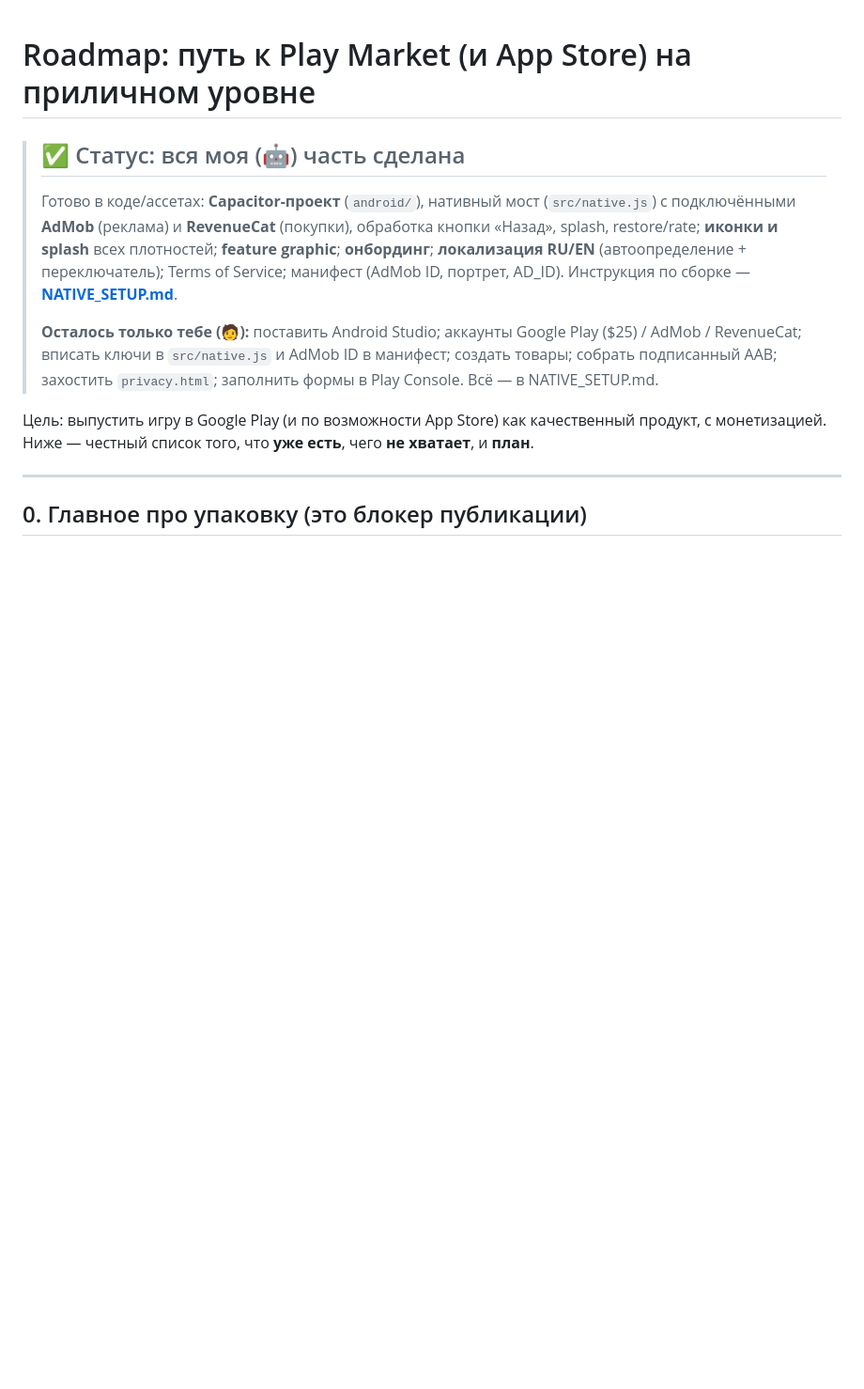
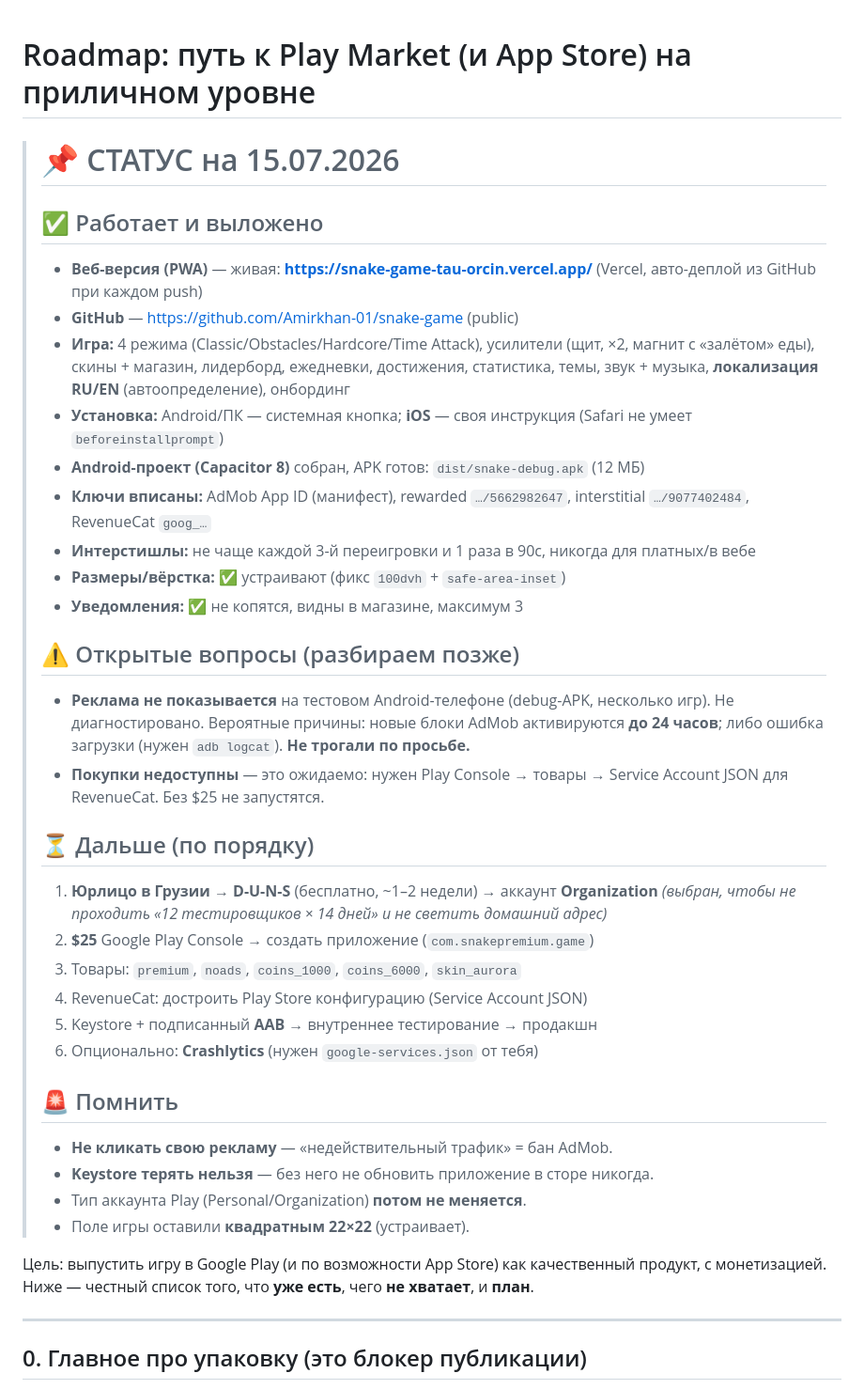
Before and after one commit to Amirkhan-01/snake-game, a Markdown page: ROADMAP.md, the part around the change. Shown at 94% size. GitHub-like rendering; blank space fills up the shorter version.

Commit message:
Record project status snapshot (2026-07-15)
Co-Authored-By: Claude Opus 4.8 <noreply@anthropic.com>

```diff
--- a/ROADMAP.md
+++ b/ROADMAP.md
@@ -1,15 +1,44 @@
 # Roadmap: путь к Play Market (и App Store) на приличном уровне
 
-> ## ✅ Статус: вся моя (🤖) часть сделана
-> Готово в коде/ассетах: **Capacitor-проект** (`android/`), нативный мост (`src/native.js`) с
-> подключёнными **AdMob** (реклама) и **RevenueCat** (покупки), обработка кнопки «Назад», splash,
-> restore/rate; **иконки и splash** всех плотностей; **feature graphic**; **онбординг**;
-> **локализация RU/EN** (автоопределение + переключатель); Terms of Service; манифест
-> (AdMob ID, портрет, AD_ID). Инструкция по сборке — **[NATIVE_SETUP.md](NATIVE_SETUP.md)**.
+> # 📌 СТАТУС на 15.07.2026
 >
-> **Осталось только тебе (🧑):** поставить Android Studio; аккаунты Google Play ($25) / AdMob /
-> RevenueCat; вписать ключи в `src/native.js` и AdMob ID в манифест; создать товары; собрать
-> подписанный AAB; захостить `privacy.html`; заполнить формы в Play Console. Всё — в NATIVE_SETUP.md.
+> ## ✅ Работает и выложено
+> - **Веб-версия (PWA)** — живая: **https://snake-game-tau-orcin.vercel.app/**
+>   (Vercel, авто-деплой из GitHub при каждом push)
+> - **GitHub** — https://github.com/Amirkhan-01/snake-game (public)
+> - **Игра:** 4 режима (Classic/Obstacles/Hardcore/Time Attack), усилители (щит, ×2, магнит
+>   с «залётом» еды), скины + магазин, лидерборд, ежедневки, достижения, статистика, темы,
+>   звук + музыка, **локализация RU/EN** (автоопределение), онбординг
+> - **Установка:** Android/ПК — системная кнопка; **iOS** — своя инструкция (Safari не умеет
+>   `beforeinstallprompt`)
+> - **Android-проект (Capacitor 8)** собран, APK готов: `dist/snake-debug.apk` (12 МБ)
+> - **Ключи вписаны:** AdMob App ID (манифест), rewarded `…/5662982647`,
+>   interstitial `…/9077402484`, RevenueCat `goog_…`
+> - **Интерстишлы:** не чаще каждой 3-й переигровки и 1 раза в 90с, никогда для платных/в вебе
+> - **Размеры/вёрстка:** ✅ устраивают (фикс `100dvh` + `safe-area-inset`)
+> - **Уведомления:** ✅ не копятся, видны в магазине, максимум 3
+>
+> ## ⚠️ Открытые вопросы (разбираем позже)
+> - **Реклама не показывается** на тестовом Android-телефоне (debug-APK, несколько игр).
+>   Не диагностировано. Вероятные причины: новые блоки AdMob активируются **до 24 часов**;
+>   либо ошибка загрузки (нужен `adb logcat`). **Не трогали по просьбе.**
+> - **Покупки недоступны** — это ожидаемо: нужен Play Console → товары → Service Account JSON
+>   для RevenueCat. Без $25 не запустятся.
+>
+> ## ⏳ Дальше (по порядку)
+> 1. **Юрлицо в Грузии** → **D-U-N-S** (бесплатно, ~1–2 недели) → аккаунт **Organization**
+>    *(выбран, чтобы не проходить «12 тестировщиков × 14 дней» и не светить домашний адрес)*
+> 2. **$25** Google Play Console → создать приложение (`com.snakepremium.game`)
+> 3. Товары: `premium`, `noads`, `coins_1000`, `coins_6000`, `skin_aurora`
+> 4. RevenueCat: достроить Play Store конфигурацию (Service Account JSON)
+> 5. Keystore + подписанный **AAB** → внутреннее тестирование → продакшн
+> 6. Опционально: **Crashlytics** (нужен `google-services.json` от тебя)
+>
+> ## 🚨 Помнить
+> - **Не кликать свою рекламу** — «недействительный трафик» = бан AdMob.
+> - **Keystore терять нельзя** — без него не обновить приложение в сторе никогда.
+> - Тип аккаунта Play (Personal/Organization) **потом не меняется**.
+> - Поле игры оставили **квадратным 22×22** (устраивает).
 
 
 Цель: выпустить игру в Google Play (и по возможности App Store) как качественный продукт,
```
